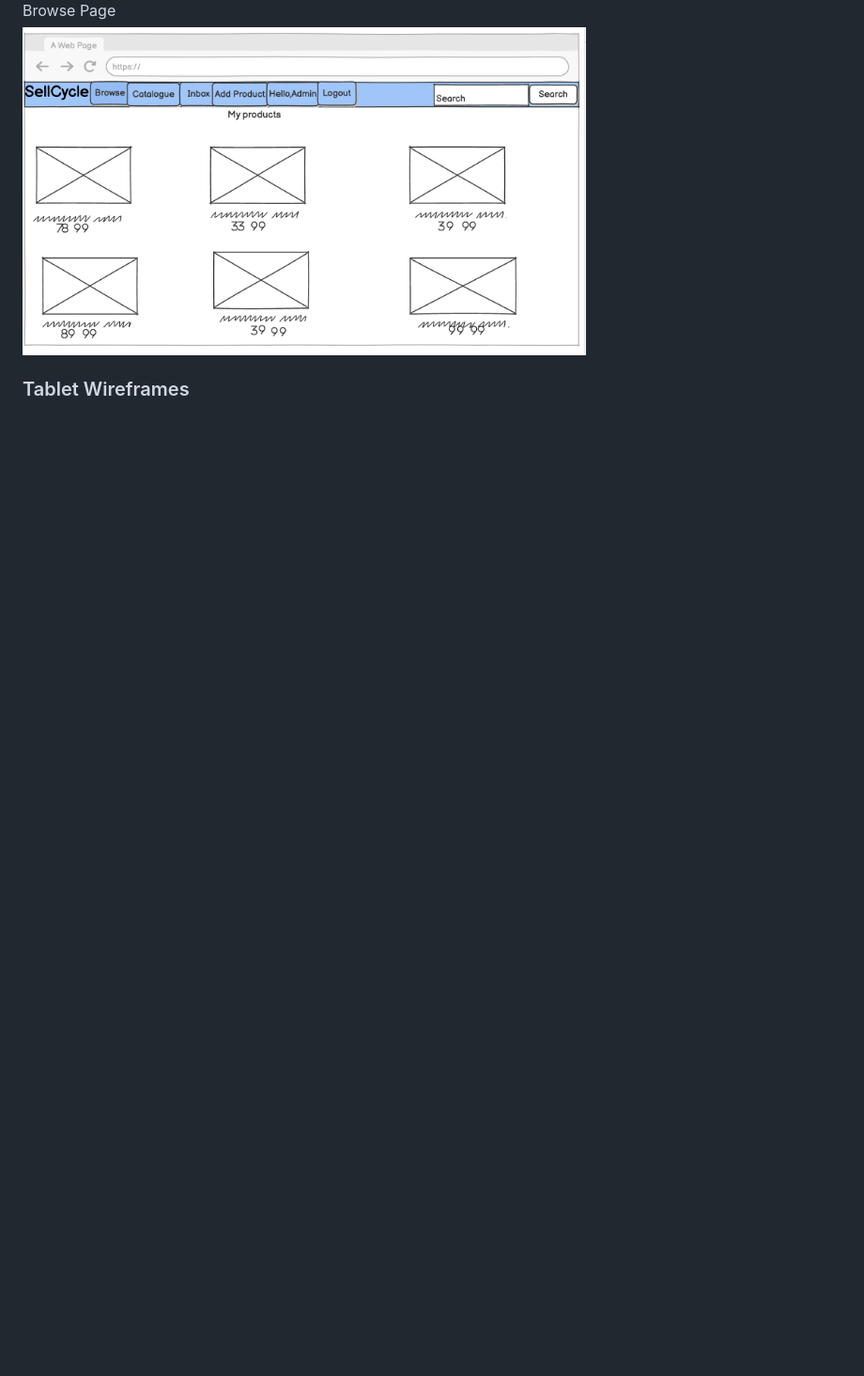
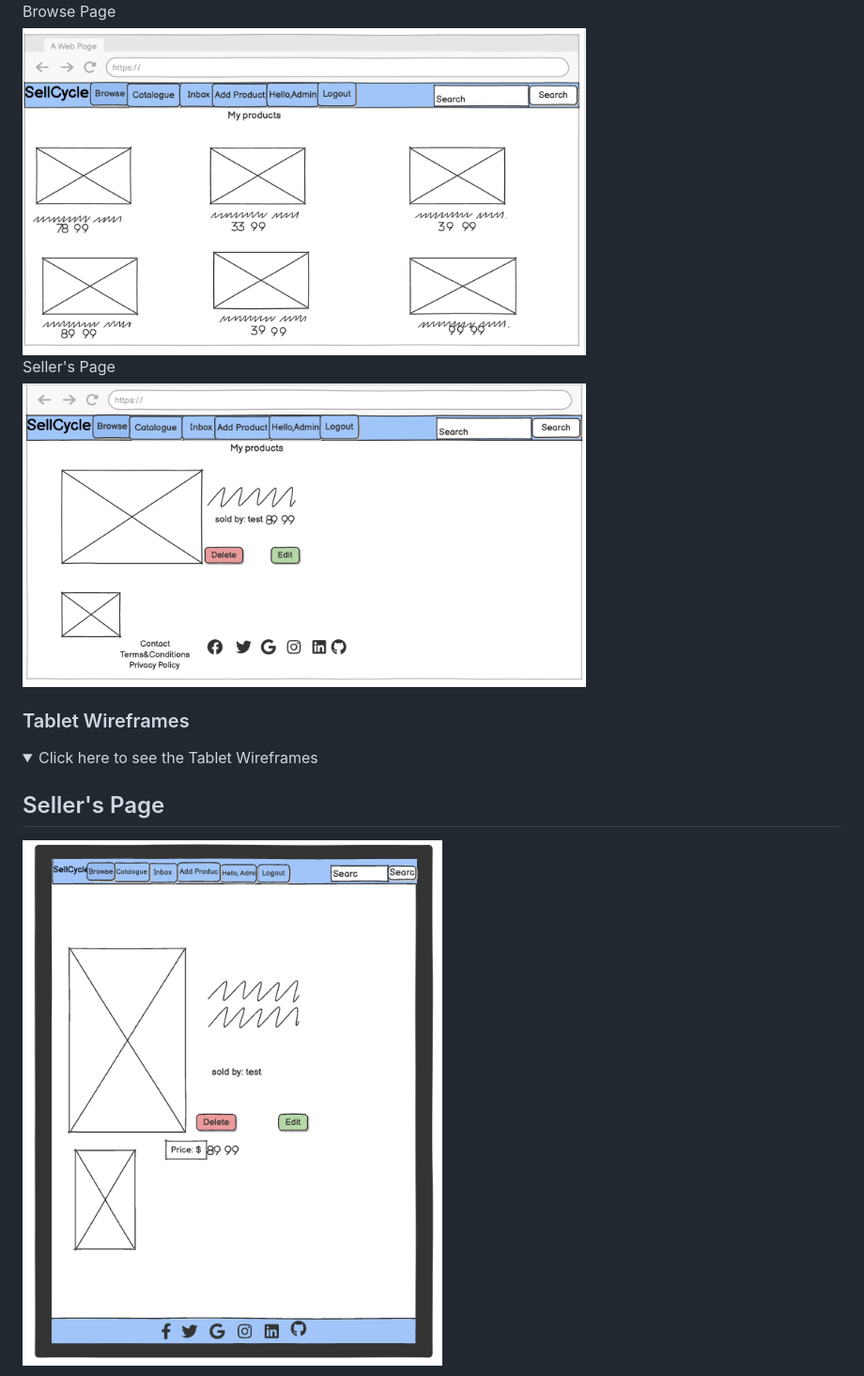
Before and after one commit to Esty-8/sell-cycle, a Markdown page: README.md, the part around the change printed below. Shown: that part at 94% size. Drawn GitHub-style; pictures changed too: static/images/seller.png (added), static/images/tablet-seller.png (added); folded sections open; blank space fills up the shorter version.

```diff
--- a/README.md
+++ b/README.md
@@ -81,9 +81,16 @@ I've used Balsamiq to design my site wireframes.
 <img src="static/images/catal.png"  width="600">
 <summary>Browse Page</summary>
 <img src="static/images/myproducts.png"  width="600">
+<summary>Seller's Page</summary>
+<img src="static/images/seller.png"  width="600">
 </details>
 
 ### Tablet Wireframes
 
+
+
 <details>
+  <summary>Click here to see the Tablet Wireframes</summary>
+  <h2>Seller's Page</h2>
+  <img src="static/images/tablet-seller.png" >
 
```
Also changed, not shown: other parts of README.md (+15 -3 lines), static/images/front-page.png (added), static/images/sign.png (added), static/images/signupp.png (added), static/images/tablet.png (added), 2 other files.
